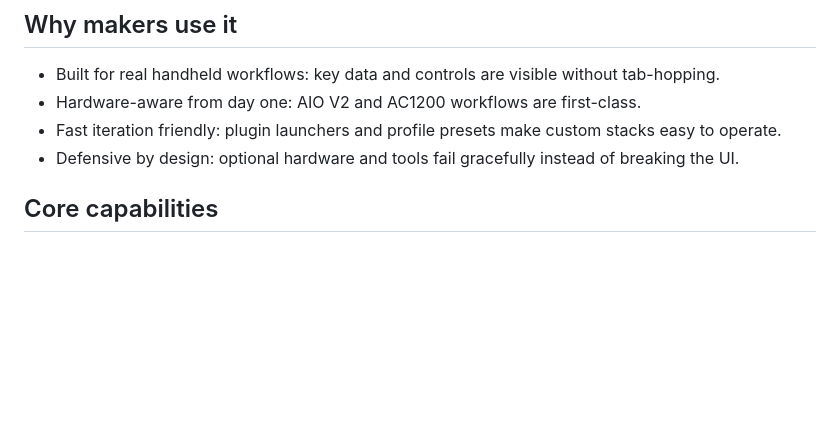
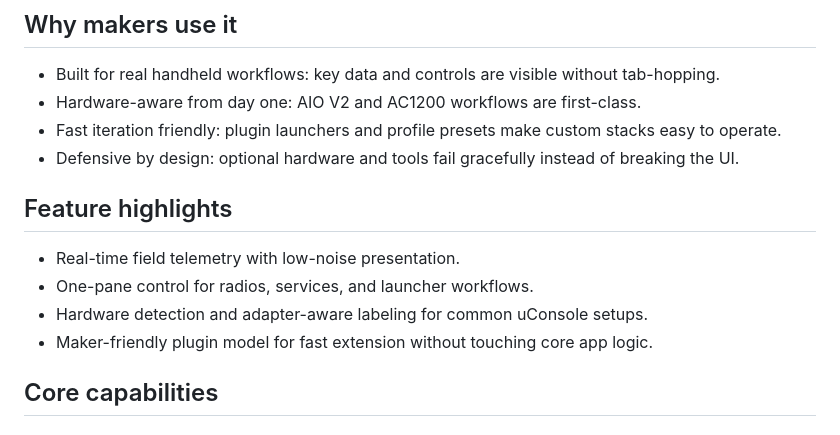
Before and after one commit to OpieTaylor911/k7batuConsoleStatusApp, a Markdown page: README.md, the part around one of its changes. GitHub-like rendering; blank space fills up the shorter version.

```diff
--- a/README.md
+++ b/README.md
@@ -20,6 +43,13 @@ See [CHANGELOG.md](CHANGELOG.md) for complete release history.
 - Hardware-aware from day one: AIO V2 and AC1200 workflows are first-class.
 - Fast iteration friendly: plugin launchers and profile presets make custom stacks easy to operate.
 - Defensive by design: optional hardware and tools fail gracefully instead of breaking the UI.
+
+## Feature highlights
+
+- Real-time field telemetry with low-noise presentation.
+- One-pane control for radios, services, and launcher workflows.
+- Hardware detection and adapter-aware labeling for common uConsole setups.
+- Maker-friendly plugin model for fast extension without touching core app logic.
 
 ## Core capabilities
 
```
Also changed, not shown: other parts of README.md (+23 -0 lines), GitDocumentation/diagram-export-8-22-2026-1_51_09-PM.png (added), GitDocumentation/diagram-export-8-22-2026-1_53_05-PM.png (added).
